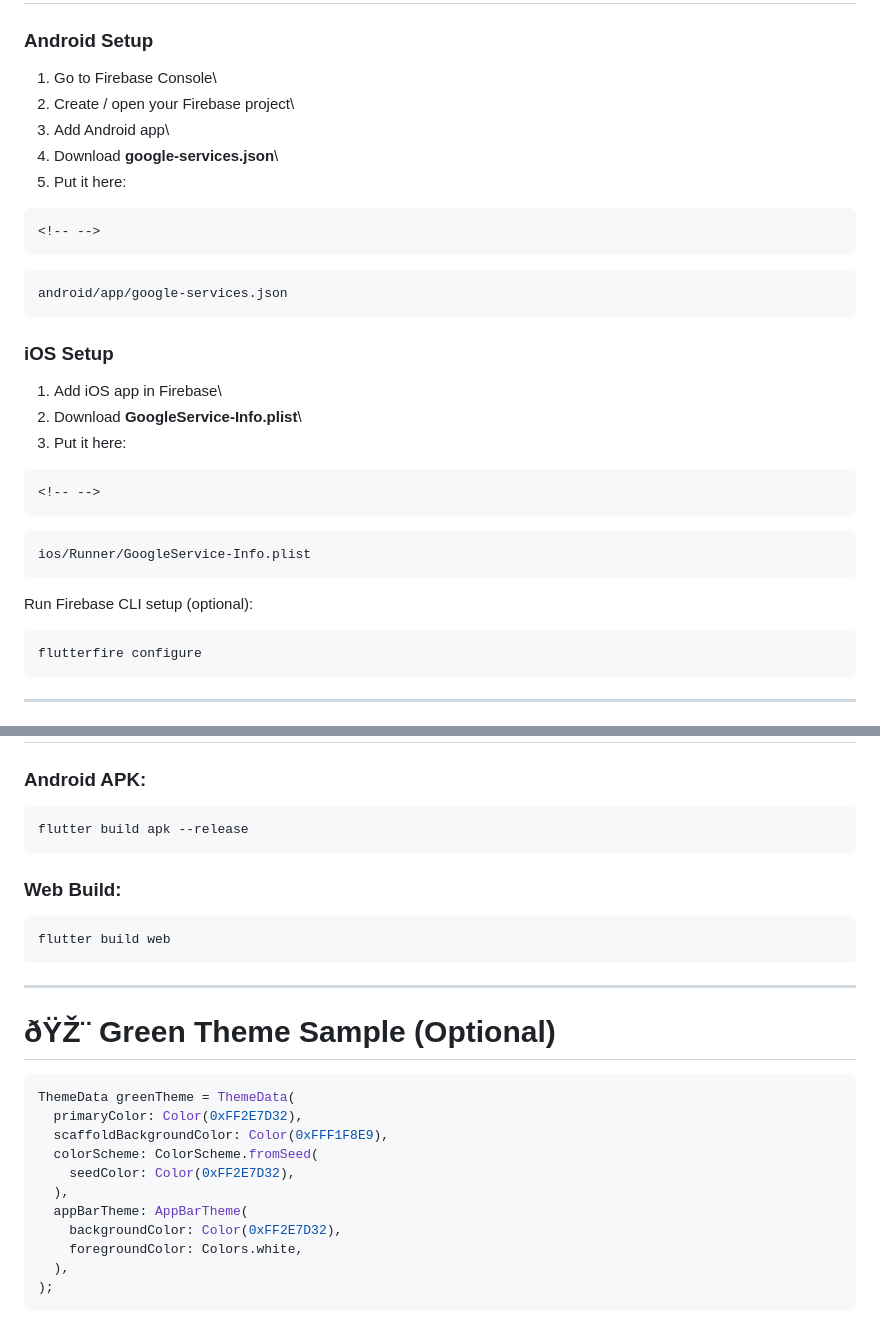
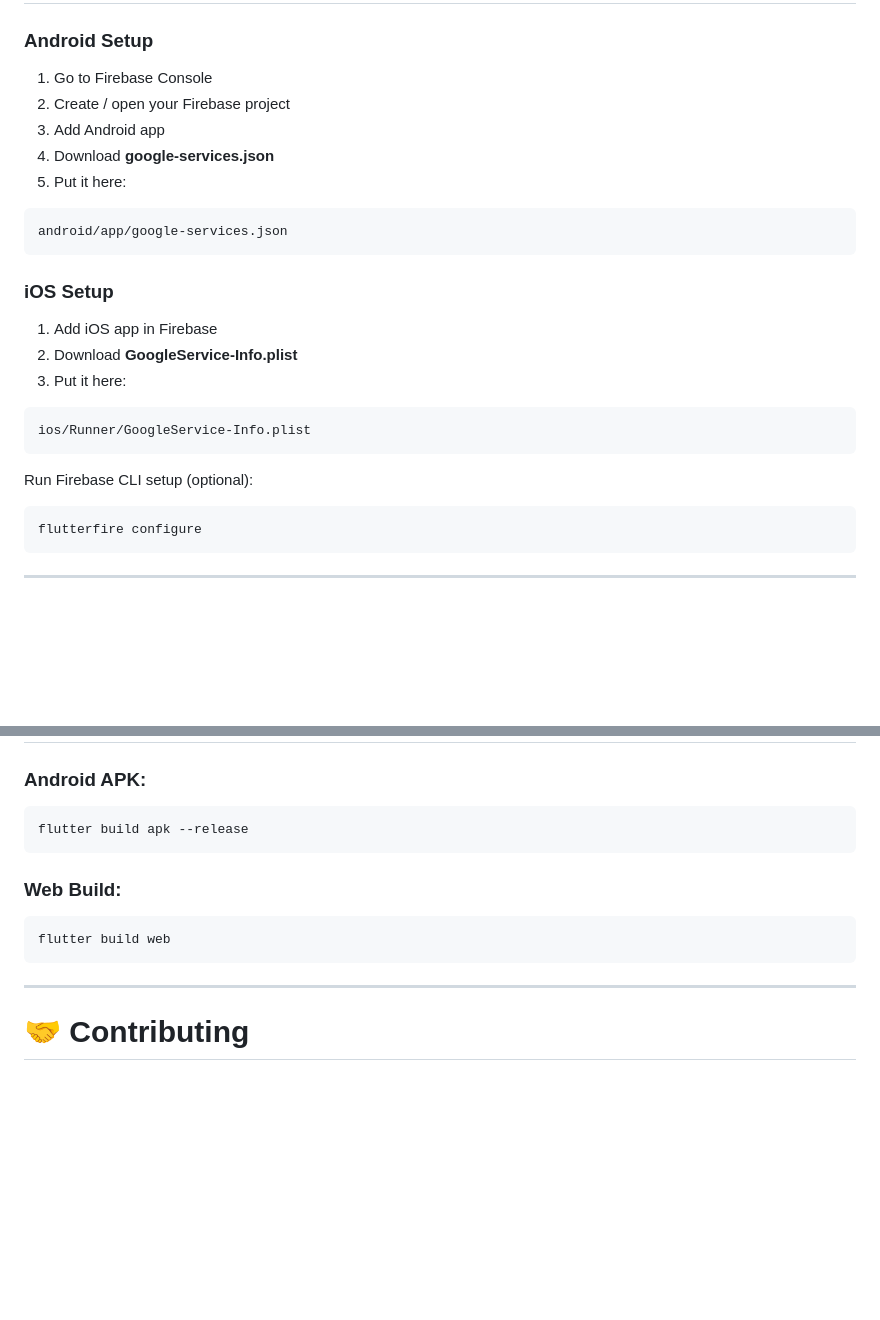
Before and after one commit to MArsalanwarsi/sustainable_living, a Markdown page: README.md, 2 parts joined by grey strips. Drawn GitHub-style; blank space fills up the shorter version.

````diff
--- a/README.md
+++ b/README.md
@@ -101,33 +94,31 @@ flutter pub get
 
 ### **Android Setup**
 
-1.  Go to Firebase Console\
-2.  Create / open your Firebase project\
-3.  Add Android app\
-4.  Download **google-services.json**\
-5.  Put it here:
+1. Go to Firebase Console
+2. Create / open your Firebase project
+3. Add Android app
+4. Download **google-services.json**
+5. Put it here:
 
-```{=html}
-<!-- -->
 ```
-    android/app/google-services.json
+android/app/google-services.json
+```
 
 ### **iOS Setup**
 
-1.  Add iOS app in Firebase\
-2.  Download **GoogleService-Info.plist**\
-3.  Put it here:
+1. Add iOS app in Firebase
+2. Download **GoogleService-Info.plist**
+3. Put it here:
 
-```{=html}
-<!-- -->
 ```
-    ios/Runner/GoogleService-Info.plist
+ios/Runner/GoogleService-Info.plist
+```
 
 Run Firebase CLI setup (optional):
 
-``` bash
+```bash
 flutterfire configure
 ```
 
-------------------------------------------------------------------------
+---
 
@@ -153,31 +144,17 @@ flutter run -d ios        # iOS
 
 ### Android APK:
 
-``` bash
+```bash
 flutter build apk --release
 ```
 
 ### Web Build:
 
-``` bash
+```bash
 flutter build web
 ```
 
-------------------------------------------------------------------------
+---
 
-# ðŸŽ¨ **Green Theme Sample (Optional)**
+# 🤝 **Contributing**
 
-``` dart
-ThemeData greenTheme = ThemeData(
-  primaryColor: Color(0xFF2E7D32),
-  scaffoldBackgroundColor: Color(0xFFF1F8E9),
-  colorScheme: ColorScheme.fromSeed(
-    seedColor: Color(0xFF2E7D32),
-  ),
-  appBarTheme: AppBarTheme(
-    backgroundColor: Color(0xFF2E7D32),
-    foregroundColor: Colors.white,
-  ),
-);
-```
-
````
Also changed, not shown: other parts of README.md (+58 -82 lines).
